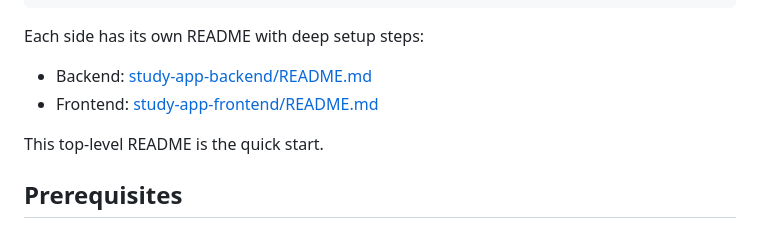
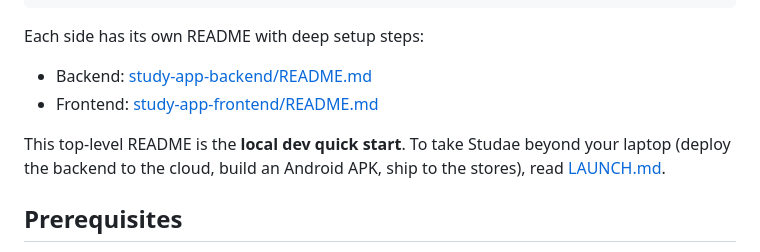
Before and after one commit to clack391/studae, a Markdown page: README.md, the part around the change. GitHub-like rendering.

Commit message:
Add LAUNCH.md with deploy + build walkthrough; link from README

```diff
--- a/README.md
+++ b/README.md
@@ -14,7 +14,7 @@ Each side has its own README with deep setup steps:
 - Backend: [study-app-backend/README.md](study-app-backend/README.md)
 - Frontend: [study-app-frontend/README.md](study-app-frontend/README.md)
 
-This top-level README is the quick start.
+This top-level README is the **local dev quick start**. To take Studae beyond your laptop (deploy the backend to the cloud, build an Android APK, ship to the stores), read [LAUNCH.md](LAUNCH.md).
 
 ## Prerequisites
 
```
Also changed, not shown: LAUNCH.md (added, +258 -0 lines).
